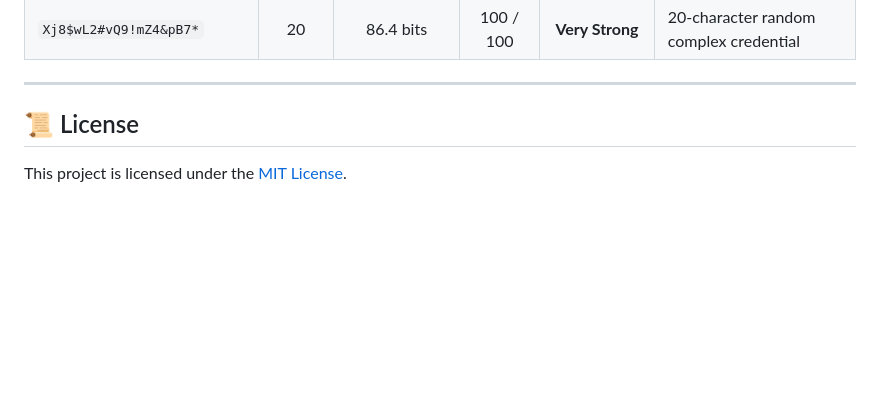
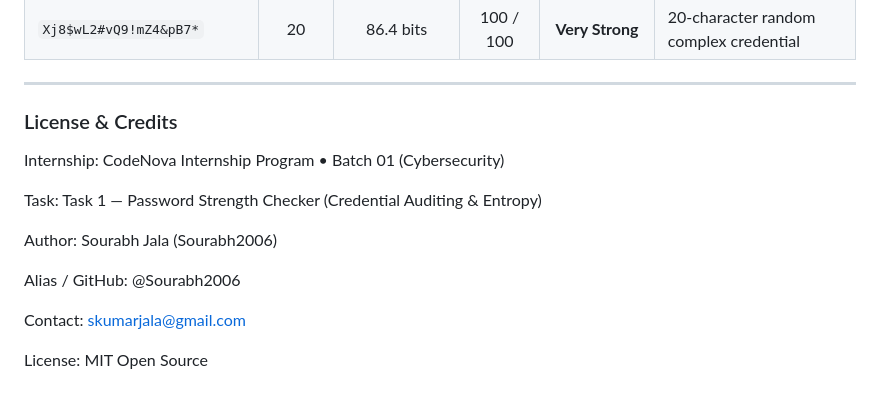
Before and after one commit to Sourabh2006/password-strength-checker, a Markdown page: README.md, the part around the change. Drawn GitHub-style; blank space fills up the shorter version.

```diff
--- a/README.md
+++ b/README.md
@@ -255,6 +255,15 @@ python -m unittest discover tests -v
 
 ---
 
-## 📜 License
+### License & Credits
+Internship: CodeNova Internship Program • Batch 01 (Cybersecurity)
 
-This project is licensed under the [MIT License](LICENSE).
+Task: Task 1 — Password Strength Checker (Credential Auditing & Entropy)
+
+Author: Sourabh Jala (Sourabh2006)
+
+Alias / GitHub: @Sourabh2006
+
+Contact: skumarjala@gmail.com
+
+License: MIT Open Source
```
